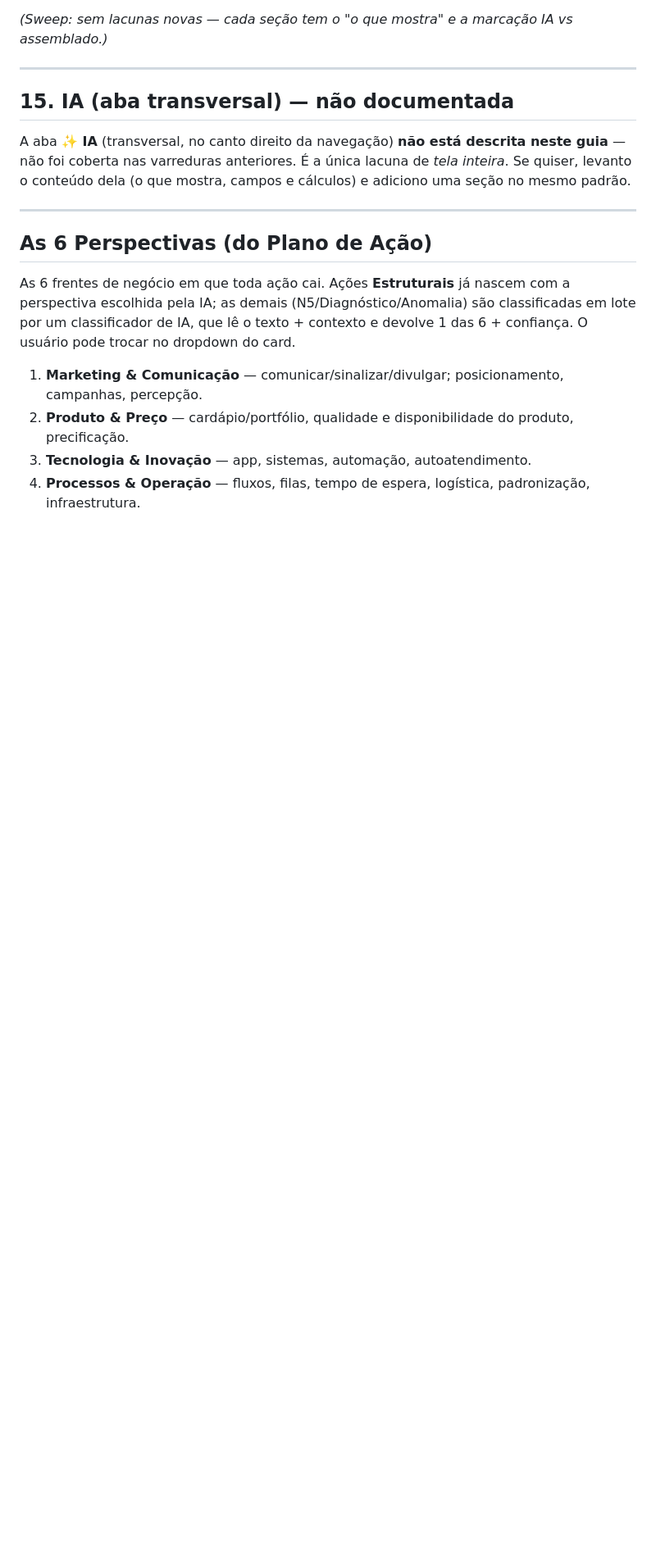
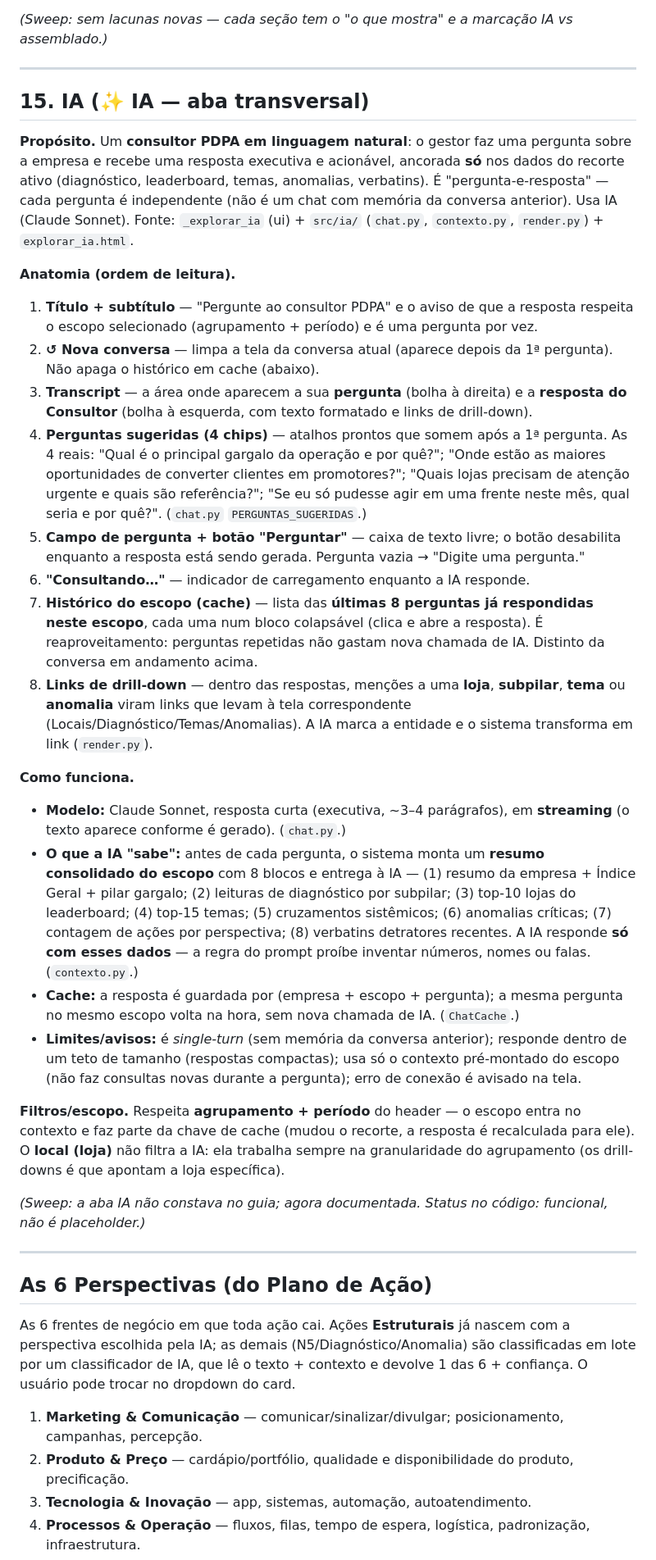
Before and after one commit to adaquinosud/pdpa-v3, a Markdown page: docs/DESCRITIVO_EXPLORAR.md, the part around the change. Shown at 82% size. GitHub-like rendering; blank space fills up the shorter version.

Commit message:
docs(explorar): documenta a aba IA (consultor em linguagem natural)
Substitui o placeholder da seção 15 pela anatomia completa da aba ✨ IA:
propósito (consultor PDPA single-turn via Sonnet), campos visíveis (chips,
input, transcript, histórico/cache, drill-down), como funciona (contexto de 8
blocos do escopo, streaming, cache, só responde com os dados) e filtros (respeita
agrupamento+período; loja não filtra a IA). Fonte: src/ia/.

Co-Authored-By: Claude Opus 4.8 (1M context) <noreply@anthropic.com>

```diff
--- a/docs/DESCRITIVO_EXPLORAR.md
+++ b/docs/DESCRITIVO_EXPLORAR.md
@@ -525,11 +525,56 @@ métricas de governança. É a versão "para o Conselho" da aba Governança.
 
 ---
 
-## 15. IA (aba transversal) — não documentada
+## 15. IA (✨ IA — aba transversal)
 
-A aba **✨ IA** (transversal, no canto direito da navegação) **não está descrita neste guia** — não foi
-coberta nas varreduras anteriores. É a única lacuna de *tela inteira*. Se quiser, levanto o conteúdo dela
-(o que mostra, campos e cálculos) e adiciono uma seção no mesmo padrão.
+**Propósito.** Um **consultor PDPA em linguagem natural**: o gestor faz uma pergunta sobre a empresa e
+recebe uma resposta executiva e acionável, ancorada **só** nos dados do recorte ativo (diagnóstico,
+leaderboard, temas, anomalias, verbatins). É "pergunta-e-resposta" — cada pergunta é independente (não é
+um chat com memória da conversa anterior). Usa IA (Claude Sonnet). Fonte: `_explorar_ia` (ui) +
+`src/ia/` (`chat.py`, `contexto.py`, `render.py`) + `explorar_ia.html`.
+
+**Anatomia (ordem de leitura).**
+1. **Título + subtítulo** — "Pergunte ao consultor PDPA" e o aviso de que a resposta respeita o escopo
+   selecionado (agrupamento + período) e é uma pergunta por vez.
+2. **↺ Nova conversa** — limpa a tela da conversa atual (aparece depois da 1ª pergunta). Não apaga o
+   histórico em cache (abaixo).
+3. **Transcript** — a área onde aparecem a sua **pergunta** (bolha à direita) e a **resposta do
+   Consultor** (bolha à esquerda, com texto formatado e links de drill-down).
+4. **Perguntas sugeridas (4 chips)** — atalhos prontos que somem após a 1ª pergunta. As 4 reais:
+   "Qual é o principal gargalo da operação e por quê?"; "Onde estão as maiores oportunidades de converter
+   clientes em promotores?"; "Quais lojas precisam de atenção urgente e quais são referência?"; "Se eu só
+   pudesse agir em uma frente neste mês, qual seria e por quê?". (`chat.py` `PERGUNTAS_SUGERIDAS`.)
+5. **Campo de pergunta + botão "Perguntar"** — caixa de texto livre; o botão desabilita enquanto a
+   resposta está sendo gerada. Pergunta vazia → "Digite uma pergunta."
+6. **"Consultando…"** — indicador de carregamento enquanto a IA responde.
+7. **Histórico do escopo (cache)** — lista das **últimas 8 perguntas já respondidas neste escopo**, cada
+   uma num bloco colapsável (clica e abre a resposta). É reaproveitamento: perguntas repetidas não gastam
+   nova chamada de IA. Distinto da conversa em andamento acima.
+8. **Links de drill-down** — dentro das respostas, menções a uma **loja**, **subpilar**, **tema** ou
+   **anomalia** viram links que levam à tela correspondente (Locais/Diagnóstico/Temas/Anomalias). A IA
+   marca a entidade e o sistema transforma em link (`render.py`).
+
+**Como funciona.**
+- **Modelo:** Claude Sonnet, resposta curta (executiva, ~3–4 parágrafos), em **streaming** (o texto
+  aparece conforme é gerado). (`chat.py`.)
+- **O que a IA "sabe":** antes de cada pergunta, o sistema monta um **resumo consolidado do escopo** com 8
+  blocos e entrega à IA — (1) resumo da empresa + Índice Geral + pilar gargalo; (2) leituras de
+  diagnóstico por subpilar; (3) top-10 lojas do leaderboard; (4) top-15 temas; (5) cruzamentos
+  sistêmicos; (6) anomalias críticas; (7) contagem de ações por perspectiva; (8) verbatins detratores
+  recentes. A IA responde **só com esses dados** — a regra do prompt proíbe inventar números, nomes ou
+  falas. (`contexto.py`.)
+- **Cache:** a resposta é guardada por (empresa + escopo + pergunta); a mesma pergunta no mesmo escopo
+  volta na hora, sem nova chamada de IA. (`ChatCache`.)
+- **Limites/avisos:** é *single-turn* (sem memória da conversa anterior); responde dentro de um teto de
+  tamanho (respostas compactas); usa só o contexto pré-montado do escopo (não faz consultas novas durante
+  a pergunta); erro de conexão é avisado na tela.
+
+**Filtros/escopo.** Respeita **agrupamento + período** do header — o escopo entra no contexto e faz parte
+da chave de cache (mudou o recorte, a resposta é recalculada para ele). O **local (loja)** não filtra a
+IA: ela trabalha sempre na granularidade do agrupamento (os drill-downs é que apontam a loja específica).
+
+*(Sweep: a aba IA não constava no guia; agora documentada. Status no código: funcional, não é
+placeholder.)*
 
 ---
 
```
